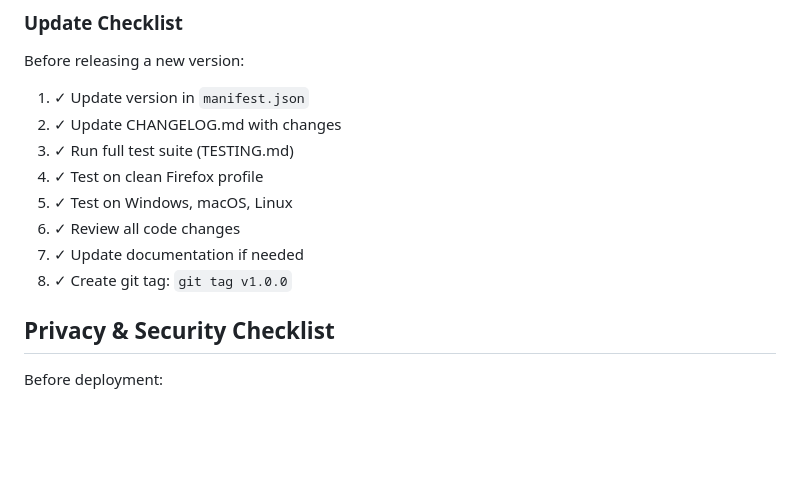
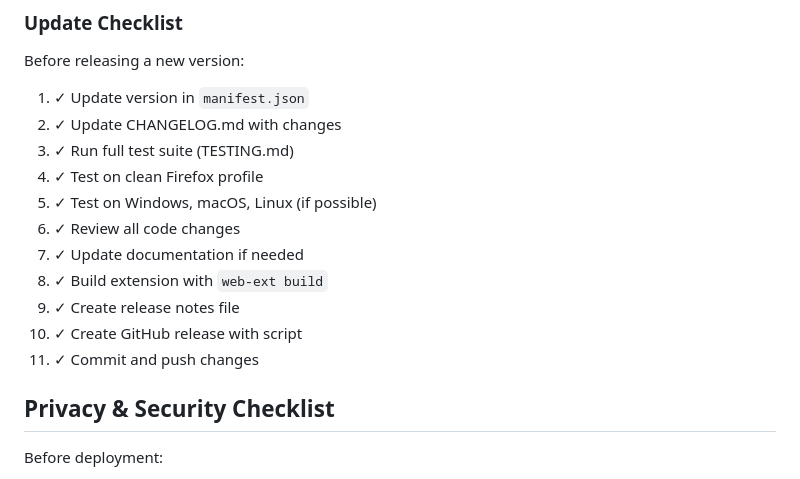
Before and after one commit to dwright/content-safety-lock, a Markdown page: documentation/DEPLOYMENT.md, the part around the change printed below. GitHub-like rendering; blank space fills up the shorter version.

```diff
--- a/documentation/DEPLOYMENT.md
+++ b/documentation/DEPLOYMENT.md
@@ -189,10 +263,13 @@ Before releasing a new version:
 2. ✓ Update CHANGELOG.md with changes
 3. ✓ Run full test suite (TESTING.md)
 4. ✓ Test on clean Firefox profile
-5. ✓ Test on Windows, macOS, Linux
+5. ✓ Test on Windows, macOS, Linux (if possible)
 6. ✓ Review all code changes
 7. ✓ Update documentation if needed
-8. ✓ Create git tag: `git tag v1.0.0`
+8. ✓ Build extension with `web-ext build`
+9. ✓ Create release notes file
+10. ✓ Create GitHub release with script
+11. ✓ Commit and push changes
 
 ## Privacy & Security Checklist
 
```
Also changed, not shown: other parts of documentation/DEPLOYMENT.md (+74 -0 lines).
